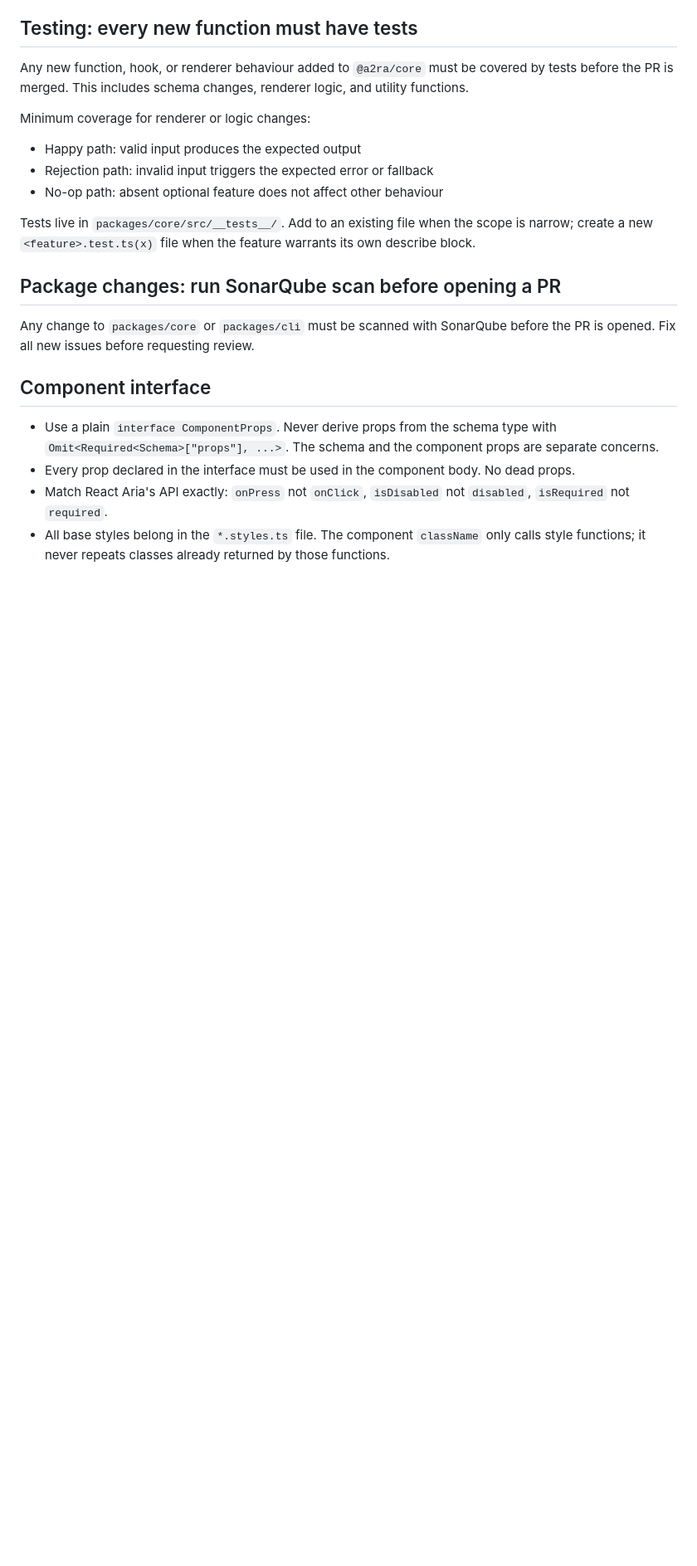
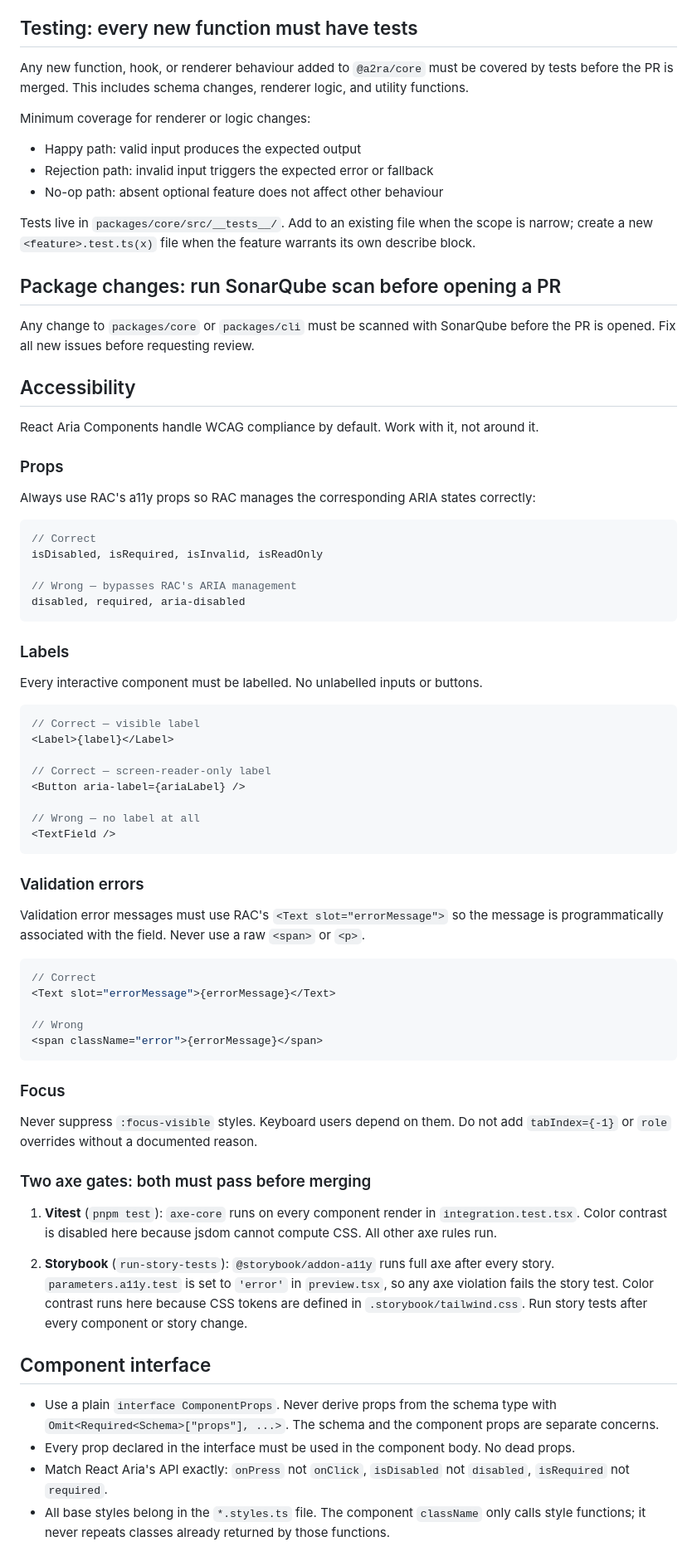
Before and after one commit to roonga/a2-react-aria, a Markdown page: packages/core/component_design.md, the part around the change. Shown at 83% size. GitHub-like rendering; blank space fills up the shorter version.

Commit message:
docs(core): add accessibility requirements to component_design.md

````diff
--- a/packages/core/component_design.md
+++ b/packages/core/component_design.md
@@ -136,6 +136,65 @@ create a new `<feature>.test.ts(x)` file when the feature warrants its own descr
 Any change to `packages/core` or `packages/cli` must be scanned with SonarQube before the
 PR is opened. Fix all new issues before requesting review.
 
+## Accessibility
+
+React Aria Components handle WCAG compliance by default. Work with it, not around it.
+
+### Props
+
+Always use RAC's a11y props so RAC manages the corresponding ARIA states correctly:
+
+```ts
+// Correct
+isDisabled, isRequired, isInvalid, isReadOnly
+
+// Wrong — bypasses RAC's ARIA management
+disabled, required, aria-disabled
+```
+
+### Labels
+
+Every interactive component must be labelled. No unlabelled inputs or buttons.
+
+```tsx
+// Correct — visible label
+<Label>{label}</Label>
+
+// Correct — screen-reader-only label
+<Button aria-label={ariaLabel} />
+
+// Wrong — no label at all
+<TextField />
+```
+
+### Validation errors
+
+Validation error messages must use RAC's `<Text slot="errorMessage">` so the message is
+programmatically associated with the field. Never use a raw `<span>` or `<p>`.
+
+```tsx
+// Correct
+<Text slot="errorMessage">{errorMessage}</Text>
+
+// Wrong
+<span className="error">{errorMessage}</span>
+```
+
+### Focus
+
+Never suppress `:focus-visible` styles. Keyboard users depend on them. Do not add
+`tabIndex={-1}` or `role` overrides without a documented reason.
+
+### Two axe gates: both must pass before merging
+
+1. **Vitest** (`pnpm test`): `axe-core` runs on every component render in `integration.test.tsx`.
+   Color contrast is disabled here because jsdom cannot compute CSS. All other axe rules run.
+
+2. **Storybook** (`run-story-tests`): `@storybook/addon-a11y` runs full axe after every story.
+   `parameters.a11y.test` is set to `'error'` in `preview.tsx`, so any axe violation fails the
+   story test. Color contrast runs here because CSS tokens are defined in `.storybook/tailwind.css`.
+   Run story tests after every component or story change.
+
 ## Component interface
 
 - Use a plain `interface ComponentProps`. Never derive props from the schema type with
````
